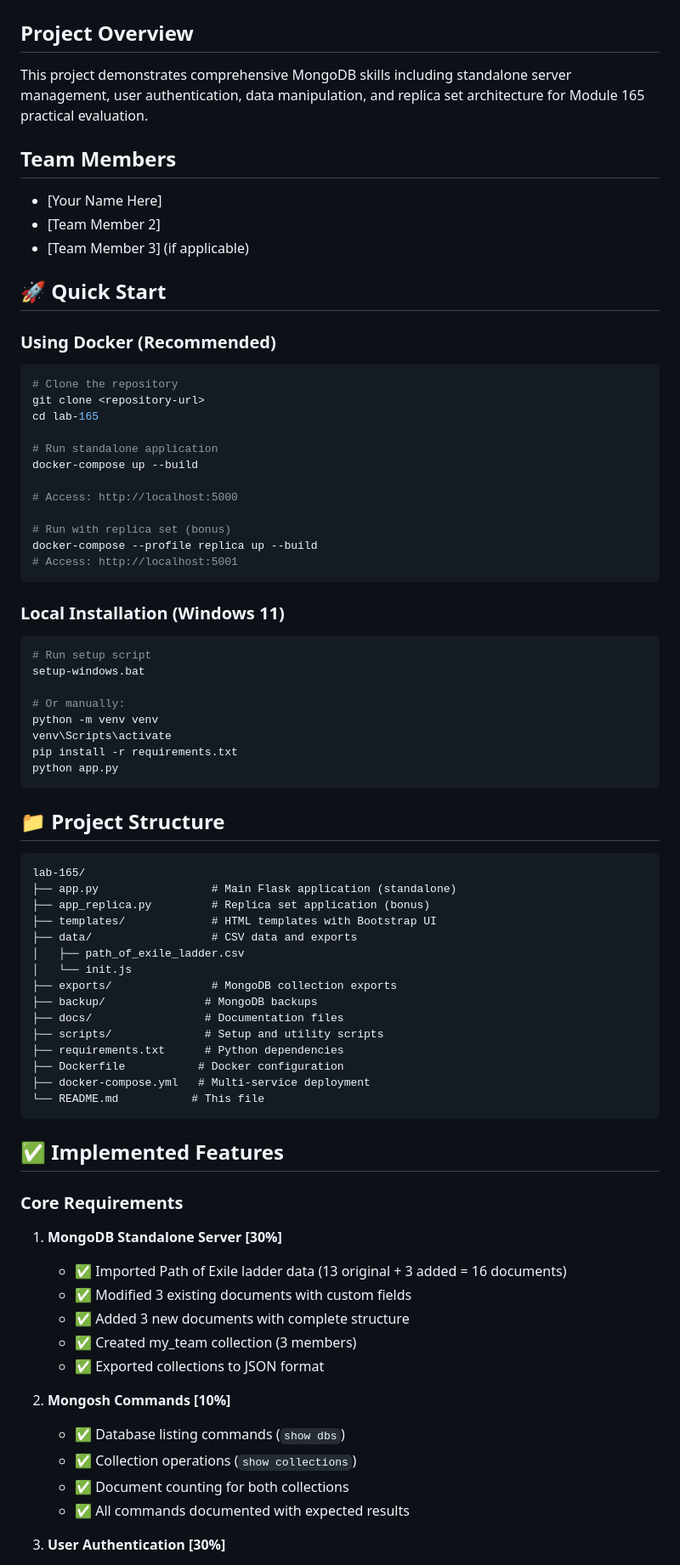
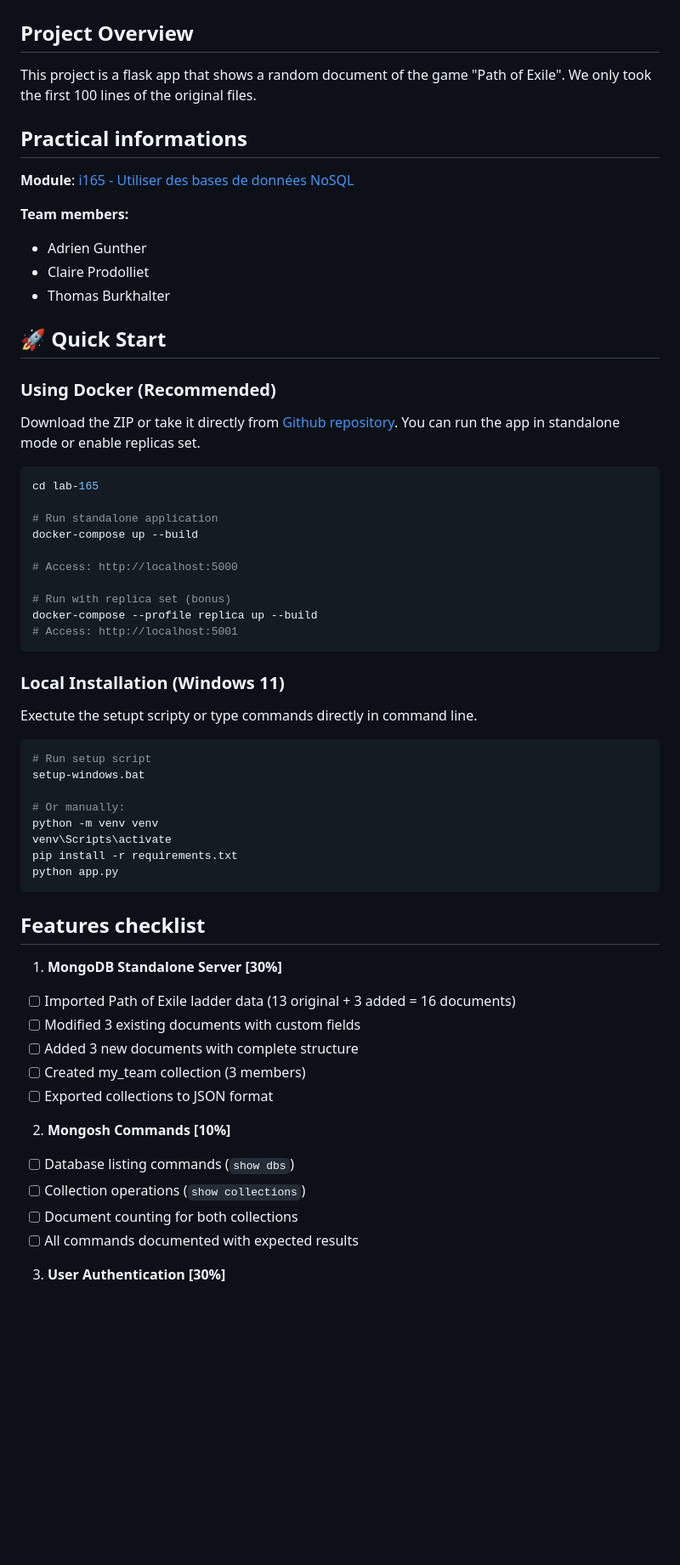
Before and after one commit to link1183/lab-165, a Markdown page: README.md, the part around the change printed below. Shown: that part at 85% size. GitHub-like rendering; blank space fills up the shorter version.

````diff
--- a/README.md
+++ b/README.md
@@ -2,21 +2,25 @@
 
 ## Project Overview
 
-This project demonstrates comprehensive MongoDB skills including standalone server management, user authentication, data manipulation, and replica set architecture for Module 165 practical evaluation.
+This project is a flask app that shows a random document of the game "Path of Exile". We only took the first 100 lines of the original files.
 
-## Team Members
+## Practical informations
 
-- [Your Name Here]
-- [Team Member 2]
-- [Team Member 3] (if applicable)
+**Module**: [i165 - Utiliser des bases de données NoSQL](https://moodle.epsic.ch/course/view.php?id=1627)
+
+**Team members:**
+- Adrien Gunther
+- Claire Prodolliet
+- Thomas Burkhalter
 
 ## 🚀 Quick Start
 
 ### Using Docker (Recommended)
 
+Download the ZIP or take it directly from [Github repository](https://github.com/link1183/lab-165).
+You can run the app in standalone mode or enable replicas set.
+
 ```bash
-# Clone the repository
-git clone <repository-url>
 cd lab-165
 
 # Run standalone application
@@ -31,6 +35,8 @@ docker-compose --profile replica up --build
 
 ### Local Installation (Windows 11)
 
+Exectute the setupt scripty or type commands directly in command line.
+
 ```bash
 # Run setup script
 setup-windows.bat
@@ -42,44 +48,22 @@ pip install -r requirements.txt
 python app.py
 ```
 
-## 📁 Project Structure
-
-```
-lab-165/
-├── app.py                 # Main Flask application (standalone)
-├── app_replica.py         # Replica set application (bonus)
-├── templates/             # HTML templates with Bootstrap UI
-├── data/                  # CSV data and exports
-│   ├── path_of_exile_ladder.csv
-│   └── init.js
-├── exports/               # MongoDB collection exports
-├── backup/               # MongoDB backups
-├── docs/                 # Documentation files
-├── scripts/              # Setup and utility scripts
-├── requirements.txt      # Python dependencies
-├── Dockerfile           # Docker configuration
-├── docker-compose.yml   # Multi-service deployment
-└── README.md           # This file
-```
-
-## ✅ Implemented Features
-
-### Core Requirements
+## Features checklist
 
 1. **MongoDB Standalone Server [30%]**
 
-   - ✅ Imported Path of Exile ladder data (13 original + 3 added = 16 documents)
-   - ✅ Modified 3 existing documents with custom fields
-   - ✅ Added 3 new documents with complete structure
-   - ✅ Created my_team collection (3 members)
-   - ✅ Exported collections to JSON format
+- [ ] Imported Path of Exile ladder data (13 original + 3 added = 16 documents)
+- [ ] Modified 3 existing documents with custom fields
+- [ ] Added 3 new documents with complete structure
+- [ ] Created my_team collection (3 members)
+- [ ] Exported collections to JSON format
 
 2. **Mongosh Commands [10%]**
 
-   - ✅ Database listing commands (`show dbs`)
-   - ✅ Collection operations (`show collections`)
-   - ✅ Document counting for both collections
-   - ✅ All commands documented with expected results
+- [ ] Database listing commands (`show dbs`)
+- [ ] Collection operations (`show collections`)
+- [ ] Document counting for both collections
+- [ ] All commands documented with expected results
 
 3. **User Authentication [30%]**
 
````
Also changed, not shown: other parts of README.md (+16 -36 lines).
